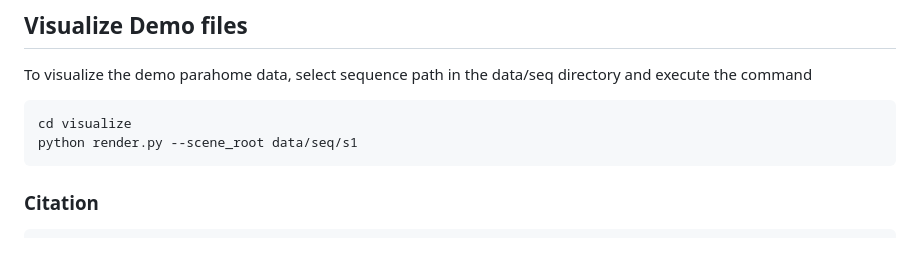
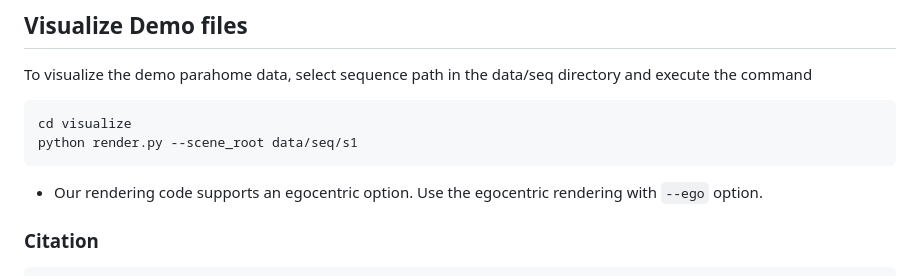
Before and after one commit to snuvclab/ParaHome, a Markdown page: README.md, the part around the change. Rendered like a GitHub page; blank space fills up the shorter version.

Commit message:
Update README.md with egocentric rendering option

````diff
--- a/README.md
+++ b/README.md
@@ -86,6 +86,7 @@ To visualize the demo parahome data, select sequence path in the data/seq direct
 cd visualize
 python render.py --scene_root data/seq/s1
 ```
+- Our rendering code supports an egocentric option. Use the egocentric rendering with `--ego` option.
 
 
 
````
